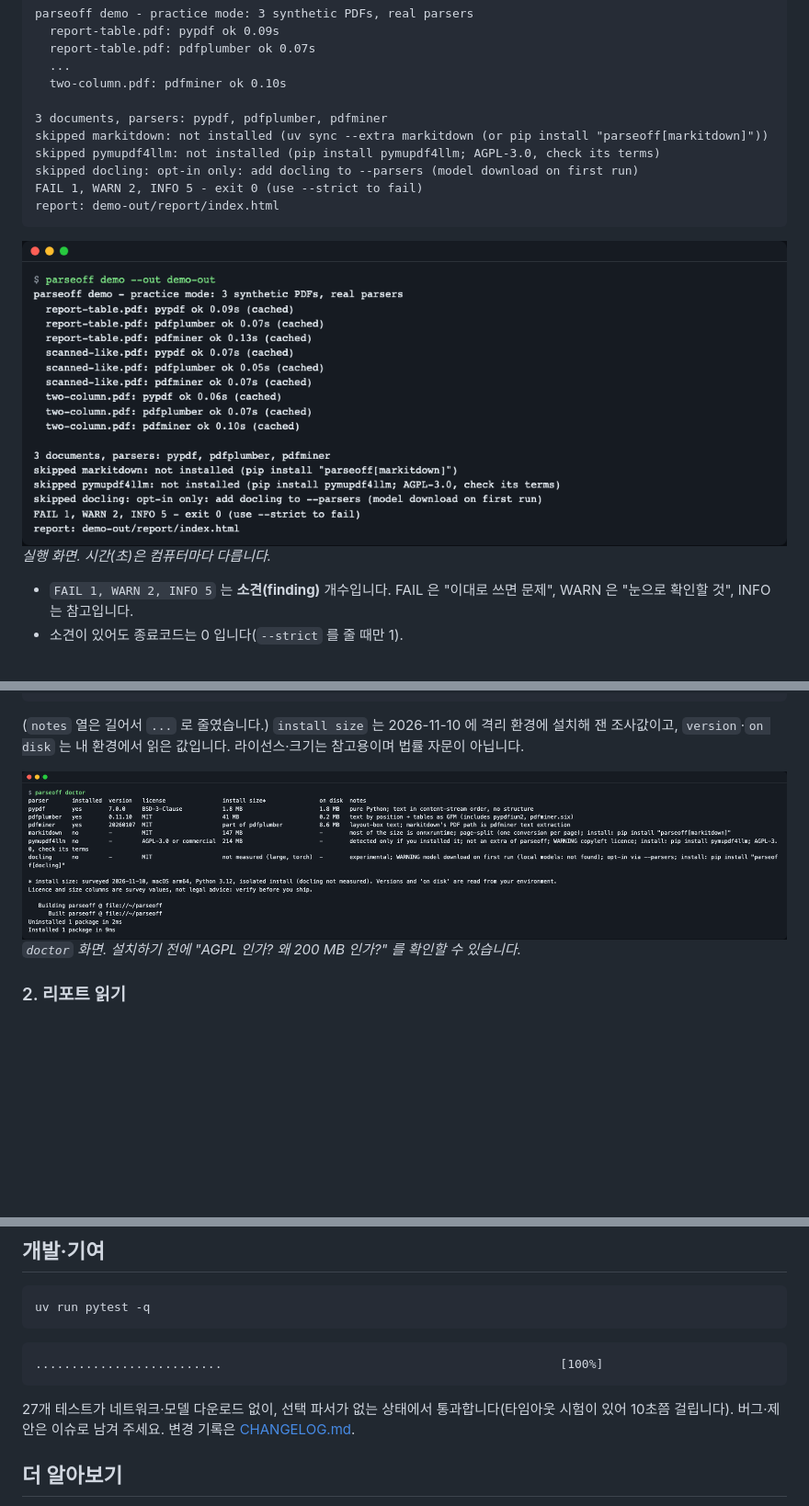
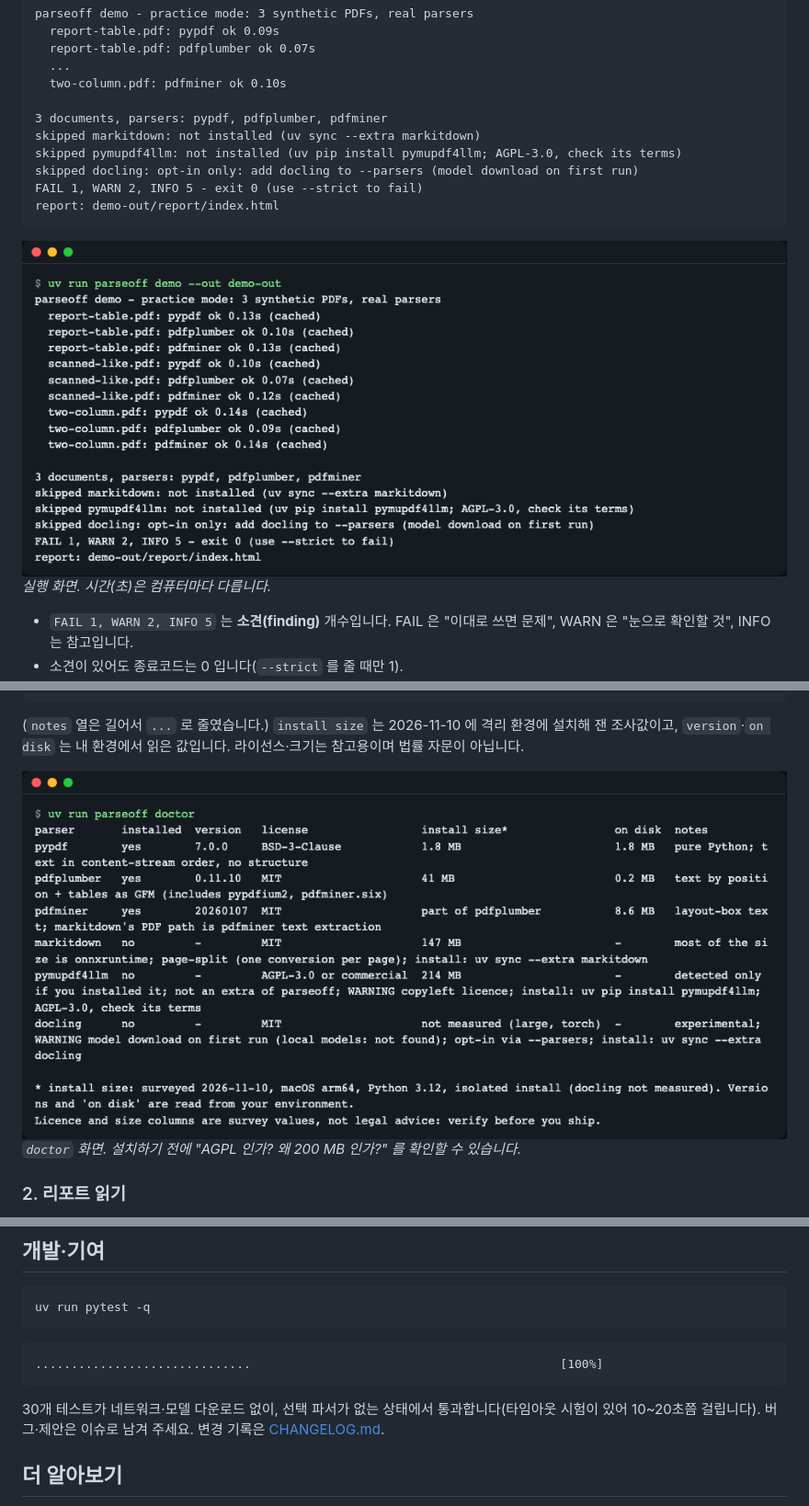
Before and after one commit to LeeGyeongPil/parseoff, a Markdown page: README.md, 3 parts joined by grey strips. Shown at 92% size. GitHub-like rendering; pictures changed too: docs/images/02-doctor.png, docs/images/03-demo.png; blank space fills up the shorter version.

Commit message:
docs(readme): update install hints and screenshots
Match the new hints, note that extras synced one at a time replace each
other, and widen the test duration estimate.

````diff
--- a/README.md
+++ b/README.md
@@ -46,8 +46,8 @@ parseoff demo - practice mode: 3 synthetic PDFs, real parsers
   two-column.pdf: pdfminer ok 0.10s
 
 3 documents, parsers: pypdf, pdfplumber, pdfminer
-skipped markitdown: not installed (uv sync --extra markitdown (or pip install "parseoff[markitdown]"))
-skipped pymupdf4llm: not installed (pip install pymupdf4llm; AGPL-3.0, check its terms)
+skipped markitdown: not installed (uv sync --extra markitdown)
+skipped pymupdf4llm: not installed (uv pip install pymupdf4llm; AGPL-3.0, check its terms)
 skipped docling: opt-in only: add docling to --parsers (model download on first run)
 FAIL 1, WARN 2, INFO 5 - exit 0 (use --strict to fail)
 report: demo-out/report/index.html
@@ -249,10 +252,10 @@ flowchart LR
 uv run pytest -q
 ```
 ```text
-..........................                                               [100%]
+..............................                                           [100%]
 ```
 
-27개 테스트가 네트워크·모델 다운로드 없이, 선택 파서가 없는 상태에서 통과합니다(타임아웃 시험이 있어 10초쯤 걸립니다). 버그·제안은 이슈로 남겨 주세요. 변경 기록은 [CHANGELOG.md](CHANGELOG.md).
+30개 테스트가 네트워크·모델 다운로드 없이, 선택 파서가 없는 상태에서 통과합니다(타임아웃 시험이 있어 10~20초쯤 걸립니다). 버그·제안은 이슈로 남겨 주세요. 변경 기록은 [CHANGELOG.md](CHANGELOG.md).
 
 ## 더 알아보기
 - [pypdf](https://pypdf.readthedocs.io/) · [pdfplumber](https://github.com/jsvine/pdfplumber) · [pdfminer.six](https://github.com/pdfminer/pdfminer.six) · [markitdown](https://github.com/microsoft/markitdown) · [PyMuPDF4LLM](https://pymupdf.readthedocs.io/en/latest/pymupdf4llm/) · [docling](https://github.com/docling-project/docling) (모두 2026-11-10 확인한 공식 저장소·문서)
````
Also changed, not shown: other parts of README.md (+5 -2 lines), docs/images/07-strict.png.
